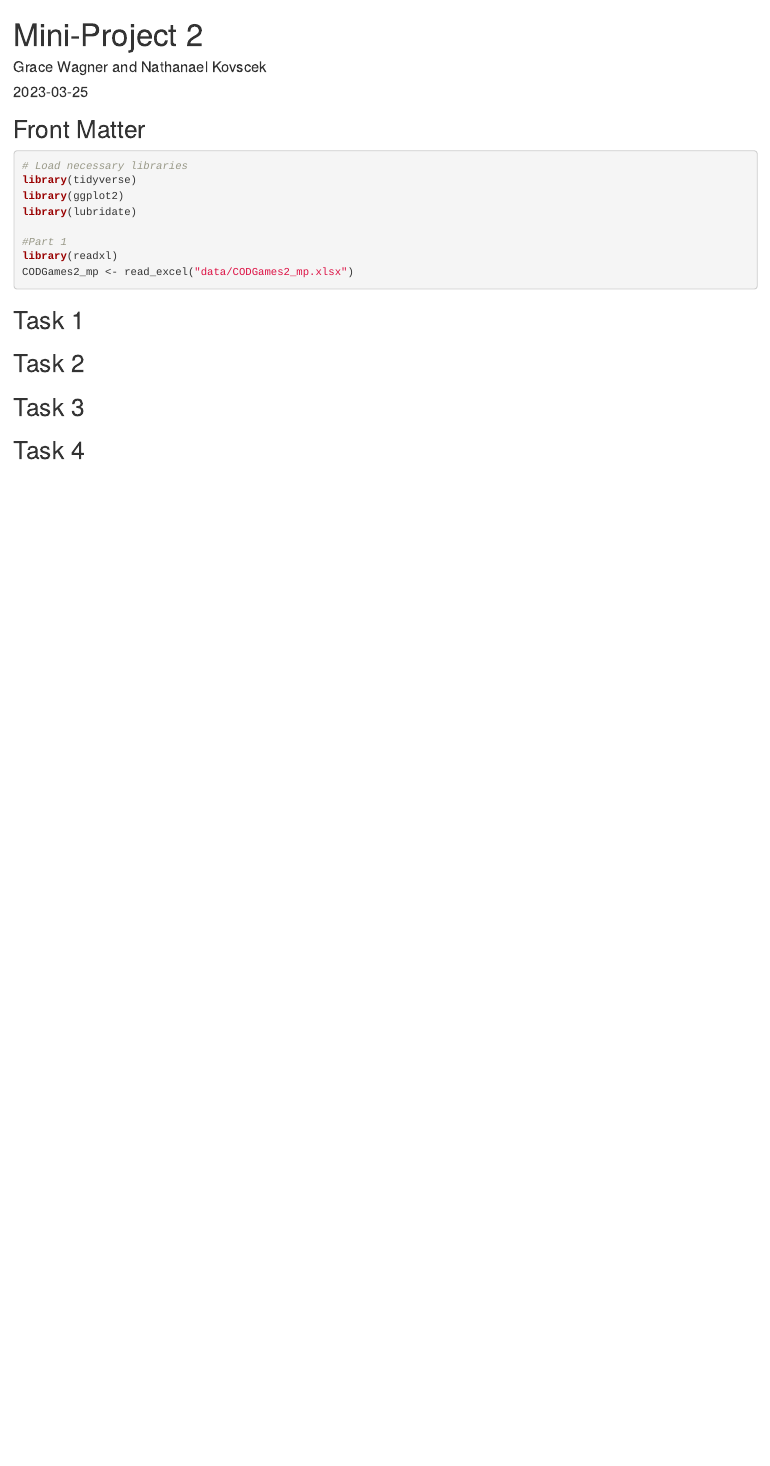
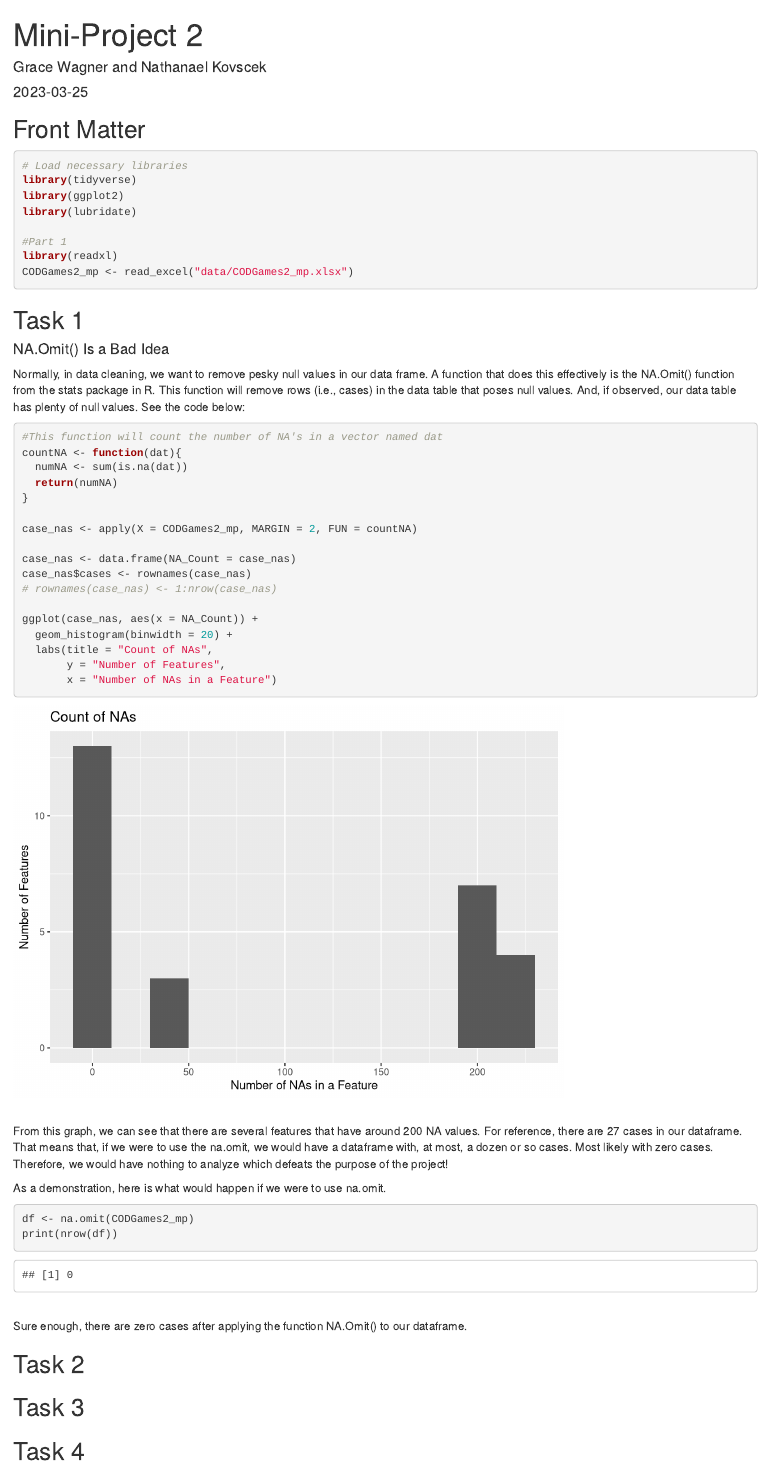
Before and after one commit to Cuthalion30/STAT380, an R Markdown document (KovscekWagner_MP2.Rmd): the page in a window 1100 px wide, from its top. Rendered offline with R 4.5, knitr and Pandoc, with nearby package versions.

Commit message:
Pushing completed Task 1 to my branch

````diff
--- a/KovscekWagner_MP2.Rmd
+++ b/KovscekWagner_MP2.Rmd
@@ -23,6 +23,42 @@ CODGames2_mp <- read_excel("data/CODGames2_mp.xlsx")
 
 ## Task 1
 
+#### NA.Omit() Is a Bad Idea
+
+Normally, in data cleaning, we want to remove pesky null values in our data frame. A function that does this effectively is the NA.Omit() function from the stats package in R. This function will remove rows (i.e., cases) in the data table that poses null values. And, if observed, our data table has plenty of null values. See the code below: <br>
+
+```{r message=FALSE}
+#This function will count the number of NA's in a vector named dat
+countNA <- function(dat){
+  numNA <- sum(is.na(dat))
+  return(numNA)
+}
+
+case_nas <- apply(X = CODGames2_mp, MARGIN = 2, FUN = countNA)
+
+case_nas <- data.frame(NA_Count = case_nas)
+case_nas$cases <- rownames(case_nas)
+# rownames(case_nas) <- 1:nrow(case_nas)
+
+ggplot(case_nas, aes(x = NA_Count)) +
+  geom_histogram(binwidth = 20) +
+  labs(title = "Count of NAs",
+       y = "Number of Features",
+       x = "Number of NAs in a Feature")
+
+```
+<br>
+From this graph, we can see that there are several features that have around 200 NA values. For reference, there are `r length(CODGames2_mp)` cases in our dataframe. That means that, if we were to use the na.omit, we would have a dataframe with, at most, a dozen or so cases. Most likely with zero cases. Therefore, we would have nothing to analyze which defeats the purpose of the project!
+
+As a demonstration, here is what would happen if we were to use na.omit.
+
+```{r}
+df <- na.omit(CODGames2_mp)
+print(nrow(df))
+```
+<br>
+Sure enough, there are zero cases after applying the function NA.Omit() to our dataframe.
+
 ## Task 2
 
 ## Task 3
````
